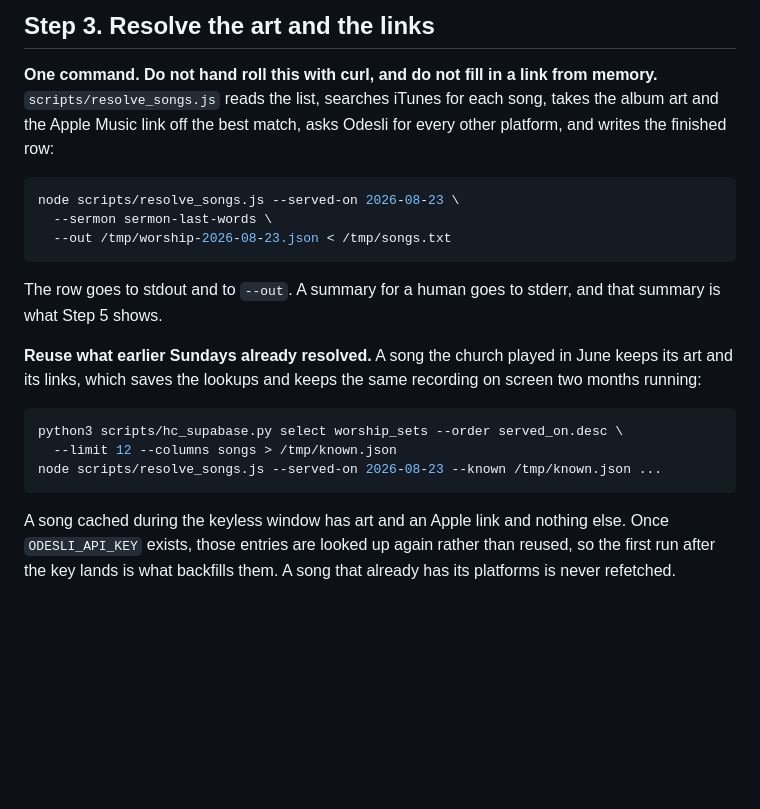
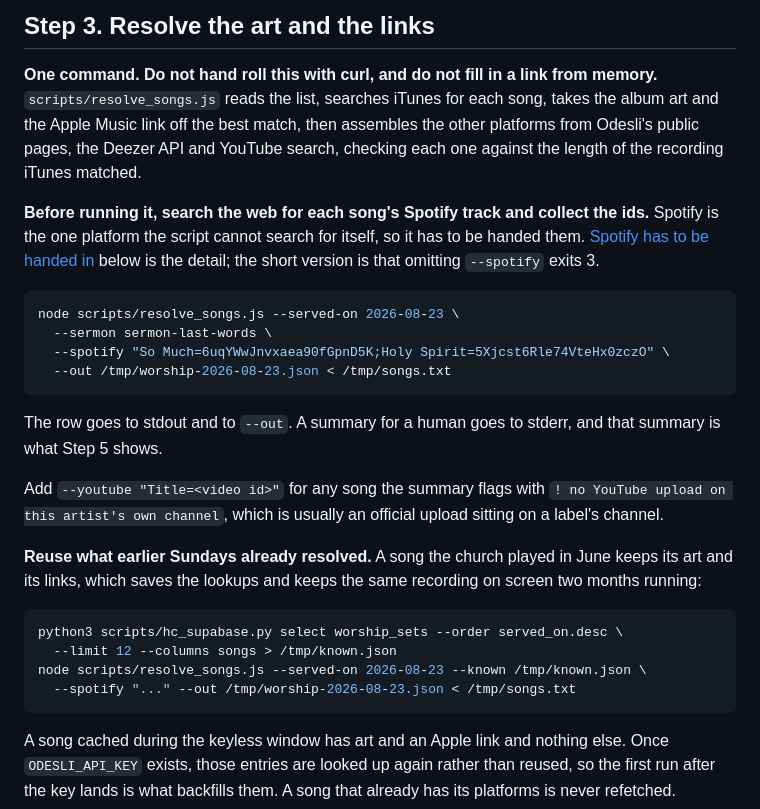
Before and after one commit to pgrooves/home-church, a Markdown page: .claude/commands/new-worship.md, the part around the change. Rendered like a GitHub page; blank space fills up the shorter version.

Commit message:
new-worship: fix the Step 3 example, which would have exited 3
The requirement to pass --spotify was documented eighty lines below the
command somebody actually copies, and that command omitted it. Running the
first example in the file would have exited 3 every time. Its prose also
still said the script asks Odesli for every other platform, which stopped
being true when the API was retired.

Both corrected, and the instruction to collect Spotify ids now sits before
the command rather than after it, because that is the order the work
happens in.

Co-Authored-By: Claude Opus 5 <noreply@anthropic.com>
Claude-Session: https://claude.ai/code/session_01TQcitUib4GAne7gt82NMRp

````diff
--- a/.claude/commands/new-worship.md
+++ b/.claude/commands/new-worship.md
@@ -91,17 +91,30 @@ here too. Migration `0034_worship_sets.sql` is the long version.
 
 **One command. Do not hand roll this with curl, and do not fill in a link from
 memory.** `scripts/resolve_songs.js` reads the list, searches iTunes for each
-song, takes the album art and the Apple Music link off the best match, asks
-Odesli for every other platform, and writes the finished row:
+song, takes the album art and the Apple Music link off the best match, then
+assembles the other platforms from Odesli's public pages, the Deezer API and
+YouTube search, checking each one against the length of the recording iTunes
+matched.
+
+**Before running it, search the web for each song's Spotify track and collect
+the ids.** Spotify is the one platform the script cannot search for itself,
+so it has to be handed them. [Spotify has to be handed
+in](#spotify-has-to-be-handed-in) below is the detail; the short version is
+that omitting `--spotify` exits 3.
 
 ```bash
 node scripts/resolve_songs.js --served-on 2026-08-23 \
   --sermon sermon-last-words \
+  --spotify "So Much=6uqYWwJnvxaea90fGpnD5K;Holy Spirit=5Xjcst6Rle74VteHx0zczO" \
   --out /tmp/worship-2026-08-23.json < /tmp/songs.txt
 ```
 
 The row goes to stdout and to `--out`. A summary for a human goes to stderr,
 and that summary is what Step 5 shows.
+
+Add `--youtube "Title=<video id>"` for any song the summary flags with `! no
+YouTube upload on this artist's own channel`, which is usually an official
+upload sitting on a label's channel.
 
 **Reuse what earlier Sundays already resolved.** A song the church played in
 June keeps its art and its links, which saves the lookups and keeps the same
@@ -110,7 +123,8 @@ recording on screen two months running:
 ```bash
 python3 scripts/hc_supabase.py select worship_sets --order served_on.desc \
   --limit 12 --columns songs > /tmp/known.json
-node scripts/resolve_songs.js --served-on 2026-08-23 --known /tmp/known.json ...
+node scripts/resolve_songs.js --served-on 2026-08-23 --known /tmp/known.json \
+  --spotify "..." --out /tmp/worship-2026-08-23.json < /tmp/songs.txt
 ```
 
 A song cached during the keyless window has art and an Apple link and nothing
````
